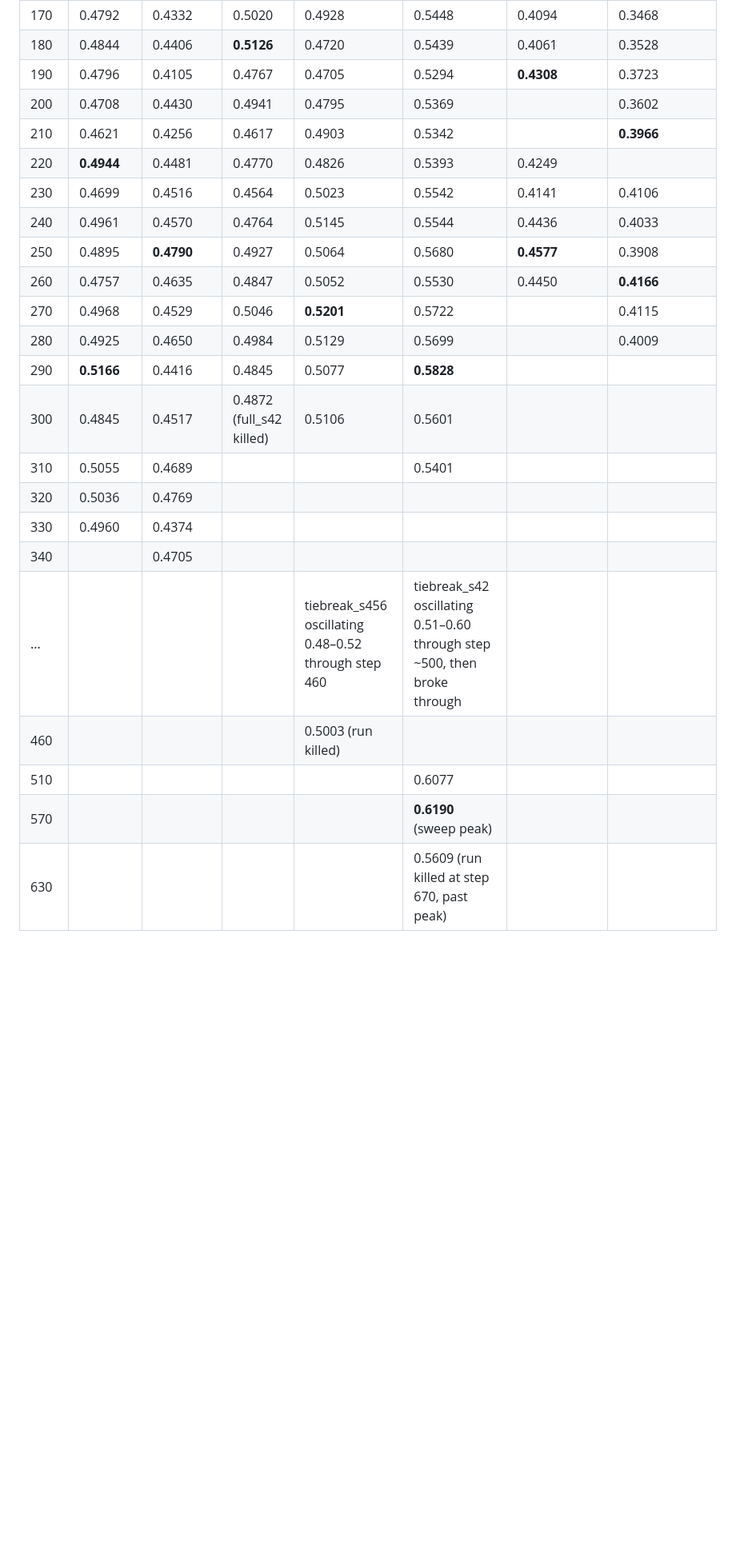
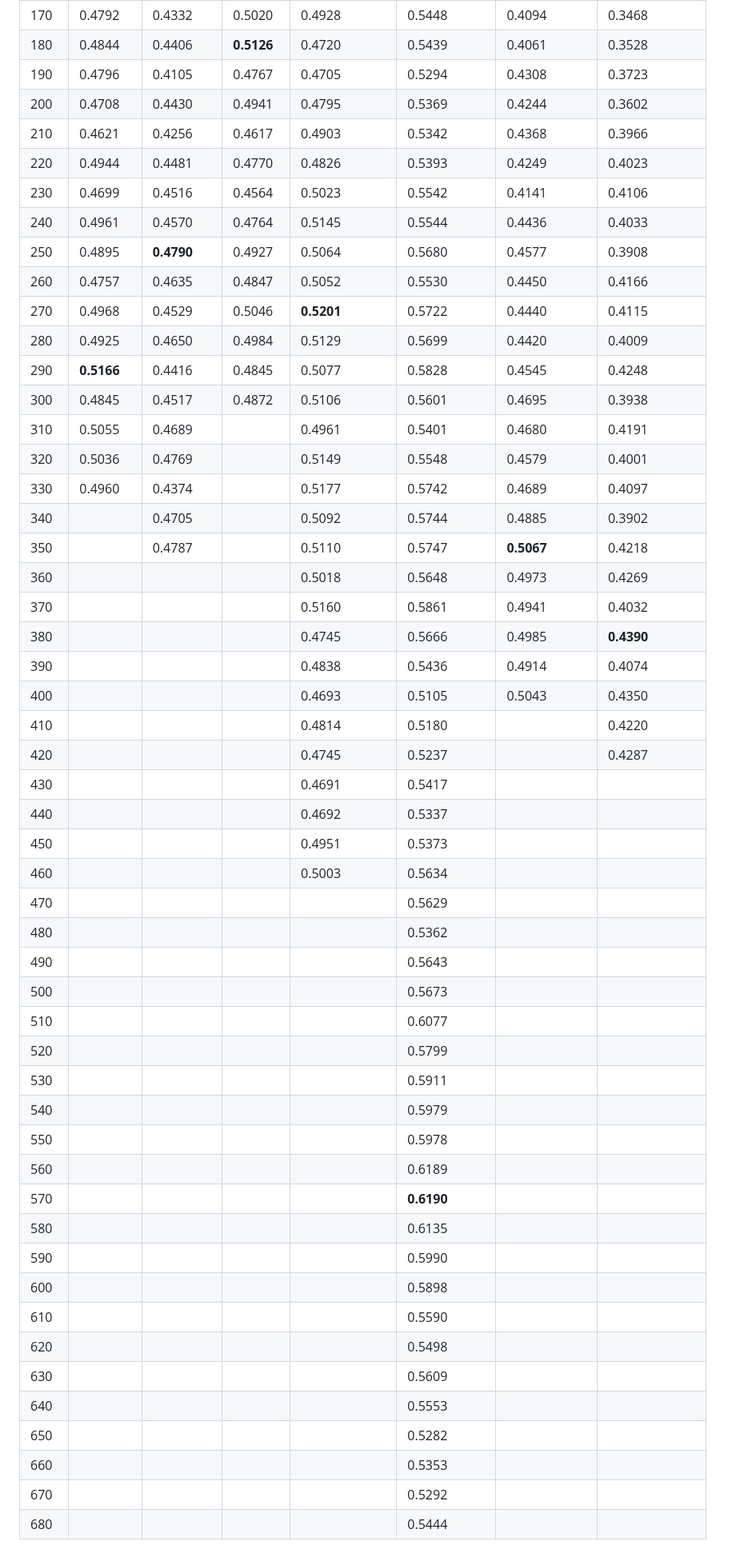
Before and after one commit to isabee426/attn-probe-SLAKE, a Markdown page: findings/tiebreaker_grpo_results.md, the part around one of its changes. Shown at 80% size. Drawn GitHub-style; blank space fills up the shorter version.

```diff
--- a/findings/tiebreaker_grpo_results.md
+++ b/findings/tiebreaker_grpo_results.md
@@ -179,25 +179,54 @@ Every eval-step recorded for each run, as of 2026-04-21. Empty cells mean the ru
 | 160 | 0.4689 | 0.4083 | 0.4815 | 0.4844 | 0.5328 | 0.4084 | 0.3684 |
 | 170 | 0.4792 | 0.4332 | 0.5020 | 0.4928 | 0.5448 | 0.4094 | 0.3468 |
 | 180 | 0.4844 | 0.4406 | **0.5126** | 0.4720 | 0.5439 | 0.4061 | 0.3528 |
-| 190 | 0.4796 | 0.4105 | 0.4767 | 0.4705 | 0.5294 | **0.4308** | 0.3723 |
-| 200 | 0.4708 | 0.4430 | 0.4941 | 0.4795 | 0.5369 |  | 0.3602 |
-| 210 | 0.4621 | 0.4256 | 0.4617 | 0.4903 | 0.5342 |  | **0.3966** |
-| 220 | **0.4944** | 0.4481 | 0.4770 | 0.4826 | 0.5393 | 0.4249 |  |
+| 190 | 0.4796 | 0.4105 | 0.4767 | 0.4705 | 0.5294 | 0.4308 | 0.3723 |
+| 200 | 0.4708 | 0.4430 | 0.4941 | 0.4795 | 0.5369 | 0.4244 | 0.3602 |
+| 210 | 0.4621 | 0.4256 | 0.4617 | 0.4903 | 0.5342 | 0.4368 | 0.3966 |
+| 220 | 0.4944 | 0.4481 | 0.4770 | 0.4826 | 0.5393 | 0.4249 | 0.4023 |
 | 230 | 0.4699 | 0.4516 | 0.4564 | 0.5023 | 0.5542 | 0.4141 | 0.4106 |
 | 240 | 0.4961 | 0.4570 | 0.4764 | 0.5145 | 0.5544 | 0.4436 | 0.4033 |
-| 250 | 0.4895 | **0.4790** | 0.4927 | 0.5064 | 0.5680 | **0.4577** | 0.3908 |
-| 260 | 0.4757 | 0.4635 | 0.4847 | 0.5052 | 0.5530 | 0.4450 | **0.4166** |
-| 270 | 0.4968 | 0.4529 | 0.5046 | **0.5201** | 0.5722 |  | 0.4115 |
-| 280 | 0.4925 | 0.4650 | 0.4984 | 0.5129 | 0.5699 |  | 0.4009 |
-| 290 | **0.5166** | 0.4416 | 0.4845 | 0.5077 | **0.5828** |  |  |
-| 300 | 0.4845 | 0.4517 | 0.4872 (full_s42 killed) | 0.5106 | 0.5601 |  |  |
-| 310 | 0.5055 | 0.4689 |  |  | 0.5401 |  |  |
-| 320 | 0.5036 | 0.4769 |  |  |  |  |  |
-| 330 | 0.4960 | 0.4374 |  |  |  |  |  |
-| 340 |  | 0.4705 |  |  |  |  |  |
-| ... | | | | tiebreak_s456 oscillating 0.48–0.52 through step 460 | tiebreak_s42 oscillating 0.51–0.60 through step ~500, then broke through | | |
-| 460 |  |  |  | 0.5003 (run killed) |  |  |  |
-| 510 |  |  |  |  | 0.6077 |  |  |
-| 570 |  |  |  |  | **0.6190** (sweep peak) |  |  |
-| 630 |  |  |  |  | 0.5609 (run killed at step 670, past peak) |  |  |
+| 250 | 0.4895 | **0.4790** | 0.4927 | 0.5064 | 0.5680 | 0.4577 | 0.3908 |
+| 260 | 0.4757 | 0.4635 | 0.4847 | 0.5052 | 0.5530 | 0.4450 | 0.4166 |
+| 270 | 0.4968 | 0.4529 | 0.5046 | **0.5201** | 0.5722 | 0.4440 | 0.4115 |
+| 280 | 0.4925 | 0.4650 | 0.4984 | 0.5129 | 0.5699 | 0.4420 | 0.4009 |
+| 290 | **0.5166** | 0.4416 | 0.4845 | 0.5077 | 0.5828 | 0.4545 | 0.4248 |
+| 300 | 0.4845 | 0.4517 | 0.4872 | 0.5106 | 0.5601 | 0.4695 | 0.3938 |
+| 310 | 0.5055 | 0.4689 | | 0.4961 | 0.5401 | 0.4680 | 0.4191 |
+| 320 | 0.5036 | 0.4769 | | 0.5149 | 0.5548 | 0.4579 | 0.4001 |
+| 330 | 0.4960 | 0.4374 | | 0.5177 | 0.5742 | 0.4689 | 0.4097 |
+| 340 | | 0.4705 | | 0.5092 | 0.5744 | 0.4885 | 0.3902 |
+| 350 | | 0.4787 | | 0.5110 | 0.5747 | **0.5067** | 0.4218 |
+| 360 | | | | 0.5018 | 0.5648 | 0.4973 | 0.4269 |
+| 370 | | | | 0.5160 | 0.5861 | 0.4941 | 0.4032 |
+| 380 | | | | 0.4745 | 0.5666 | 0.4985 | **0.4390** |
+| 390 | | | | 0.4838 | 0.5436 | 0.4914 | 0.4074 |
+| 400 | | | | 0.4693 | 0.5105 | 0.5043 | 0.4350 |
+| 410 | | | | 0.4814 | 0.5180 | | 0.4220 |
+| 420 | | | | 0.4745 | 0.5237 | | 0.4287 |
+| 430 | | | | 0.4691 | 0.5417 | | |
+| 440 | | | | 0.4692 | 0.5337 | | |
+| 450 | | | | 0.4951 | 0.5373 | | |
+| 460 | | | | 0.5003 | 0.5634 | | |
+| 470 | | | | | 0.5629 | | |
+| 480 | | | | | 0.5362 | | |
+| 490 | | | | | 0.5643 | | |
+| 500 | | | | | 0.5673 | | |
+| 510 | | | | | 0.6077 | | |
+| 520 | | | | | 0.5799 | | |
+| 530 | | | | | 0.5911 | | |
+| 540 | | | | | 0.5979 | | |
+| 550 | | | | | 0.5978 | | |
+| 560 | | | | | 0.6189 | | |
+| 570 | | | | | **0.6190** | | |
+| 580 | | | | | 0.6135 | | |
+| 590 | | | | | 0.5990 | | |
+| 600 | | | | | 0.5898 | | |
+| 610 | | | | | 0.5590 | | |
+| 620 | | | | | 0.5498 | | |
+| 630 | | | | | 0.5609 | | |
+| 640 | | | | | 0.5553 | | |
+| 650 | | | | | 0.5282 | | |
+| 660 | | | | | 0.5353 | | |
+| 670 | | | | | 0.5292 | | |
+| 680 | | | | | 0.5444 | | |
 
```
Also changed, not shown: other parts of findings/tiebreaker_grpo_results.md (+36 -28 lines).
